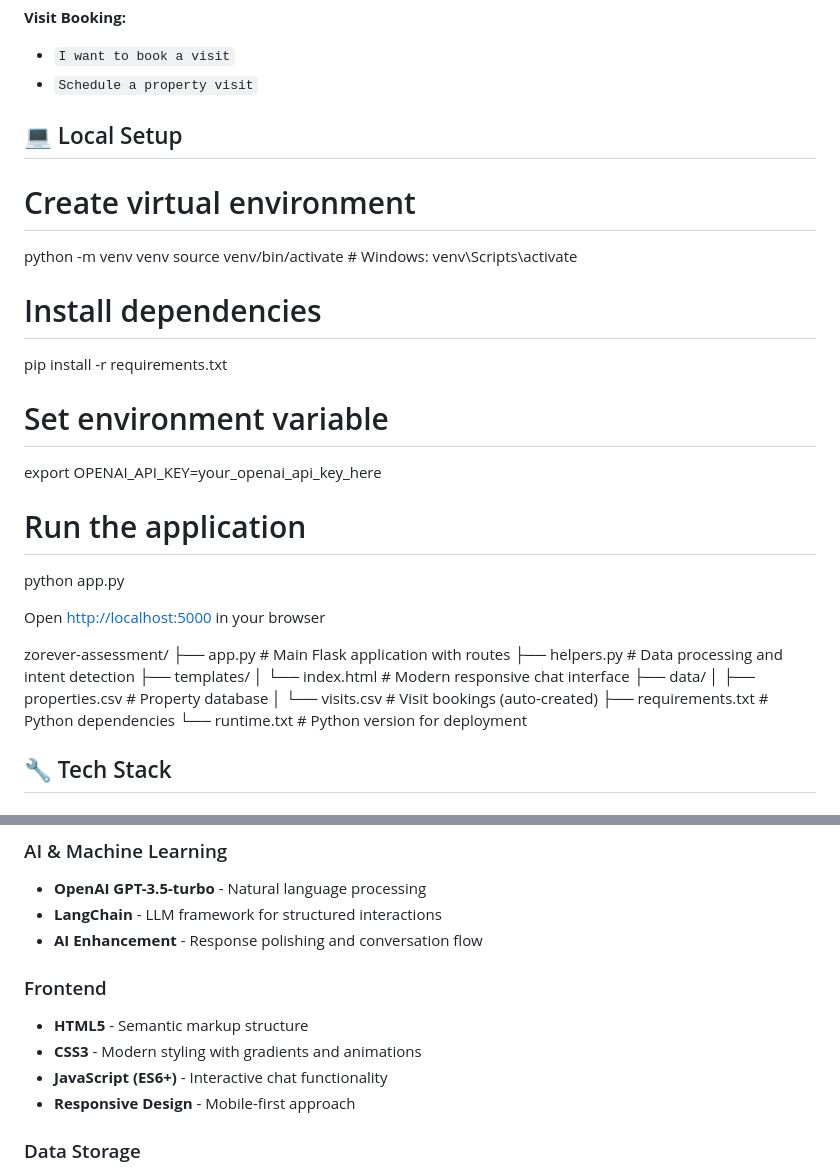
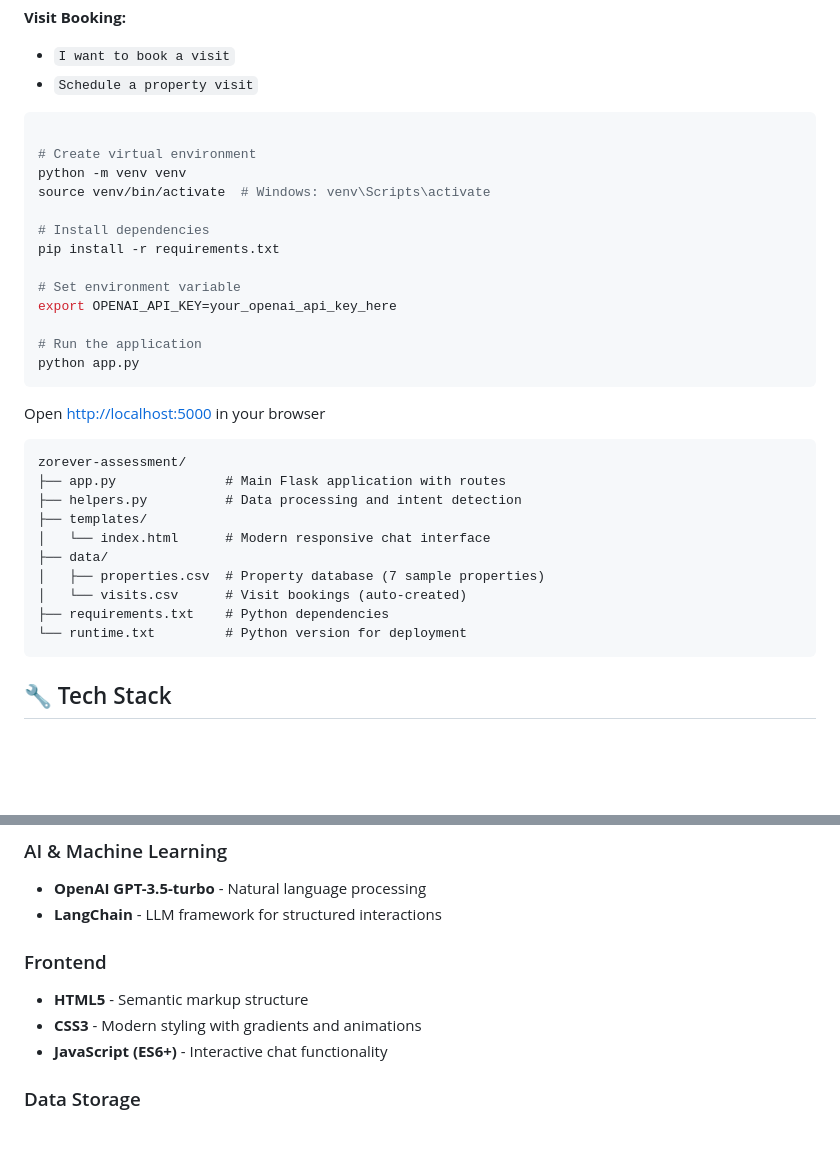
Before and after one commit to sonusaini209/Real-Estate-Assistant, a Markdown page: README.md, 2 parts joined by grey strips. Drawn GitHub-style; blank space fills up the shorter version.

````diff
--- a/README.md
+++ b/README.md
@@ -70,7 +70,7 @@ Deploy to Render and update this link: [https://your-app-name.onrender.com/](htt
 - `I want to book a visit`
 - `Schedule a property visit`
 
-## 💻 Local Setup
+```bash
 
 # Create virtual environment
 python -m venv venv
@@ -84,22 +84,24 @@ export OPENAI_API_KEY=your_openai_api_key_here
 
 # Run the application
 python app.py
+```
 
 
 Open [http://localhost:5000](http://localhost:5000) in your browser
 
 
+```
 zorever-assessment/
 ├── app.py              # Main Flask application with routes
 ├── helpers.py          # Data processing and intent detection
 ├── templates/
 │   └── index.html      # Modern responsive chat interface
 ├── data/
-│   ├── properties.csv  # Property database
+│   ├── properties.csv  # Property database (7 sample properties)
 │   └── visits.csv      # Visit bookings (auto-created)
 ├── requirements.txt    # Python dependencies
 └── runtime.txt         # Python version for deployment
-
+```
 
 ## 🔧 Tech Stack
 
@@ -112,13 +114,11 @@ zorever-assessment/
 ### AI & Machine Learning
 - **OpenAI GPT-3.5-turbo** - Natural language processing
 - **LangChain** - LLM framework for structured interactions
-- **AI Enhancement** - Response polishing and conversation flow
 
 ### Frontend
 - **HTML5** - Semantic markup structure
 - **CSS3** - Modern styling with gradients and animations
 - **JavaScript (ES6+)** - Interactive chat functionality
-- **Responsive Design** - Mobile-first approach
 
 ### Data Storage
 - **CSV Files** - Simple, portable data storage
````
